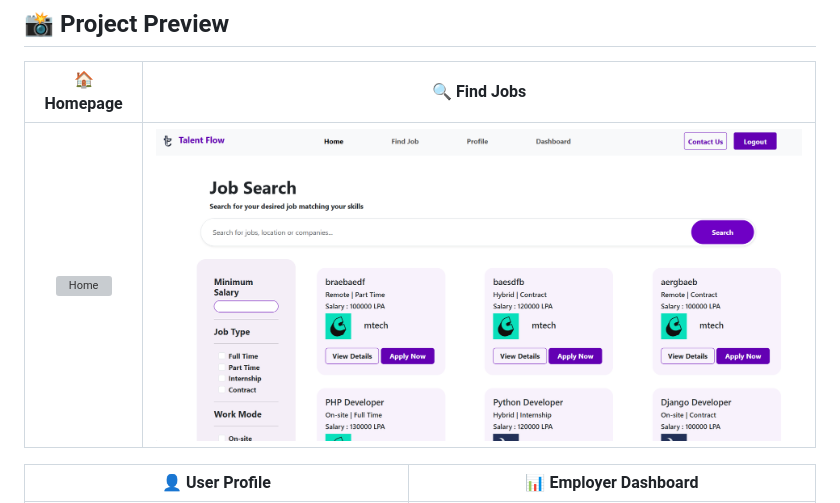
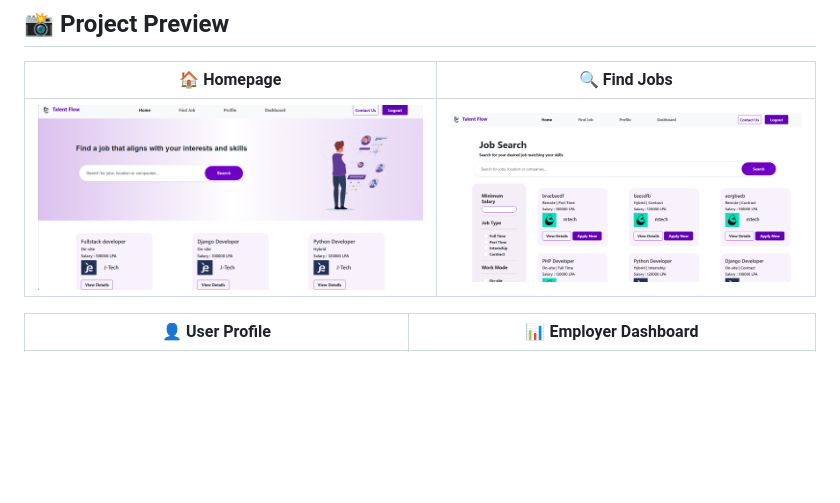
Before and after one commit to JERIMONSHAJI/Job-Portal-Talen-Flow-, a Markdown page: README.md, the part around the change. GitHub-like rendering; blank space fills up the shorter version; grey boxes are pictures that could not be loaded.

Commit message:
Add README.mr

```diff
--- a/README.md
+++ b/README.md
@@ -17,7 +17,7 @@ The application implements a strict 3-tier permission model to ensure data secur
 
 | 🏠 Homepage | 🔍 Find Jobs |
 | :---: | :---: |
-| ![Home](screenshots/HomeTalentFlow.jpg) | ![Find Job](screenshots/FindJobTalentFlow.png) |
+| ![Home](screenshots/HomeTalentFlow.png) | ![Find Job](screenshots/FindJobTalentFlow.png) |
 
 | 👤 User Profile | 📊 Employer Dashboard |
 | :---: | :---: |
```
